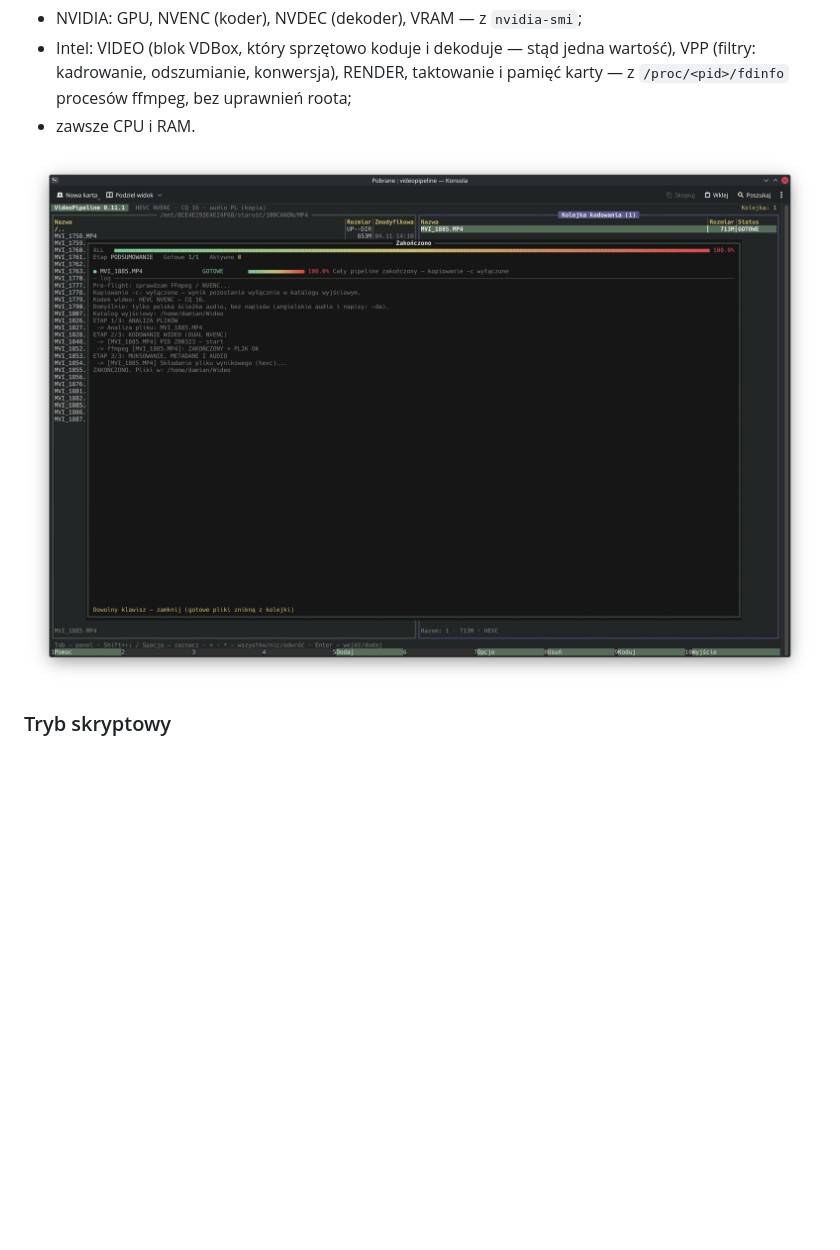
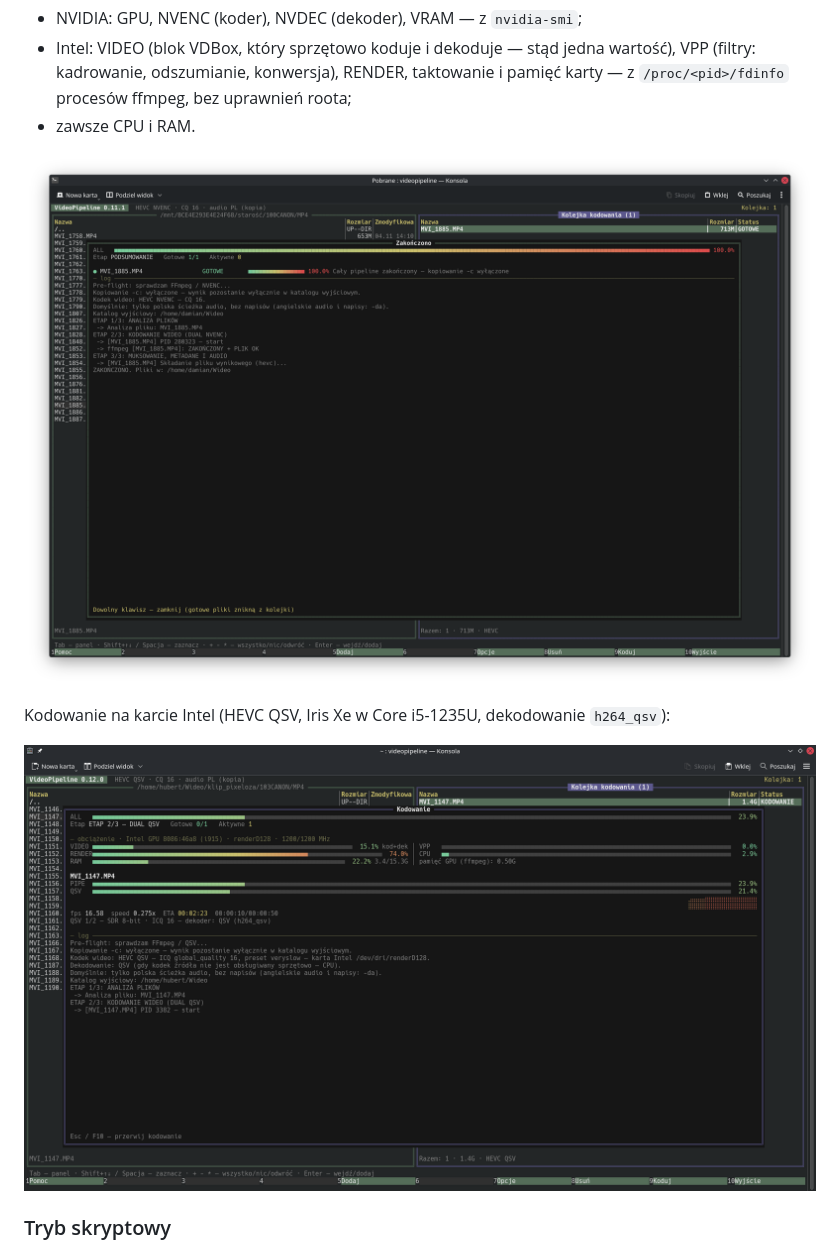
Before and after one commit to 8brzrs26ws-cloud/videopipeline, a Markdown page: README.md, the part around the change. Rendered like a GitHub page; pictures changed too: docs/screenshots/kodowanie-intel.png (added); blank space fills up the shorter version.

Commit message:
README: zrzut kodowania na Intel QSV
Co-Authored-By: Claude Opus 5.5 <noreply@anthropic.com>
Claude-Session: https://claude.ai/code/session_01TDD7RUxhPTQmVQfgJgLMhH

```diff
--- a/README.md
+++ b/README.md
@@ -77,7 +77,11 @@ np. `HEVC NVENC → AV1 NVENC → HEVC QSV`; pod listą widać, co wykryto. Pozo
   odszumianie, konwersja), RENDER, taktowanie i pamięć karty — z `/proc/<pid>/fdinfo` procesów ffmpeg, bez uprawnień roota;
 - zawsze CPU i RAM.
 
-![Okno kodowania](docs/screenshots/kodowanie.png)
+![Okno kodowania — NVIDIA NVENC](docs/screenshots/kodowanie.png)
+
+Kodowanie na karcie Intel (HEVC QSV, Iris Xe w Core i5-1235U, dekodowanie `h264_qsv`):
+
+![Okno kodowania — Intel QSV](docs/screenshots/kodowanie-intel.png)
 
 ### Tryb skryptowy
 
```
